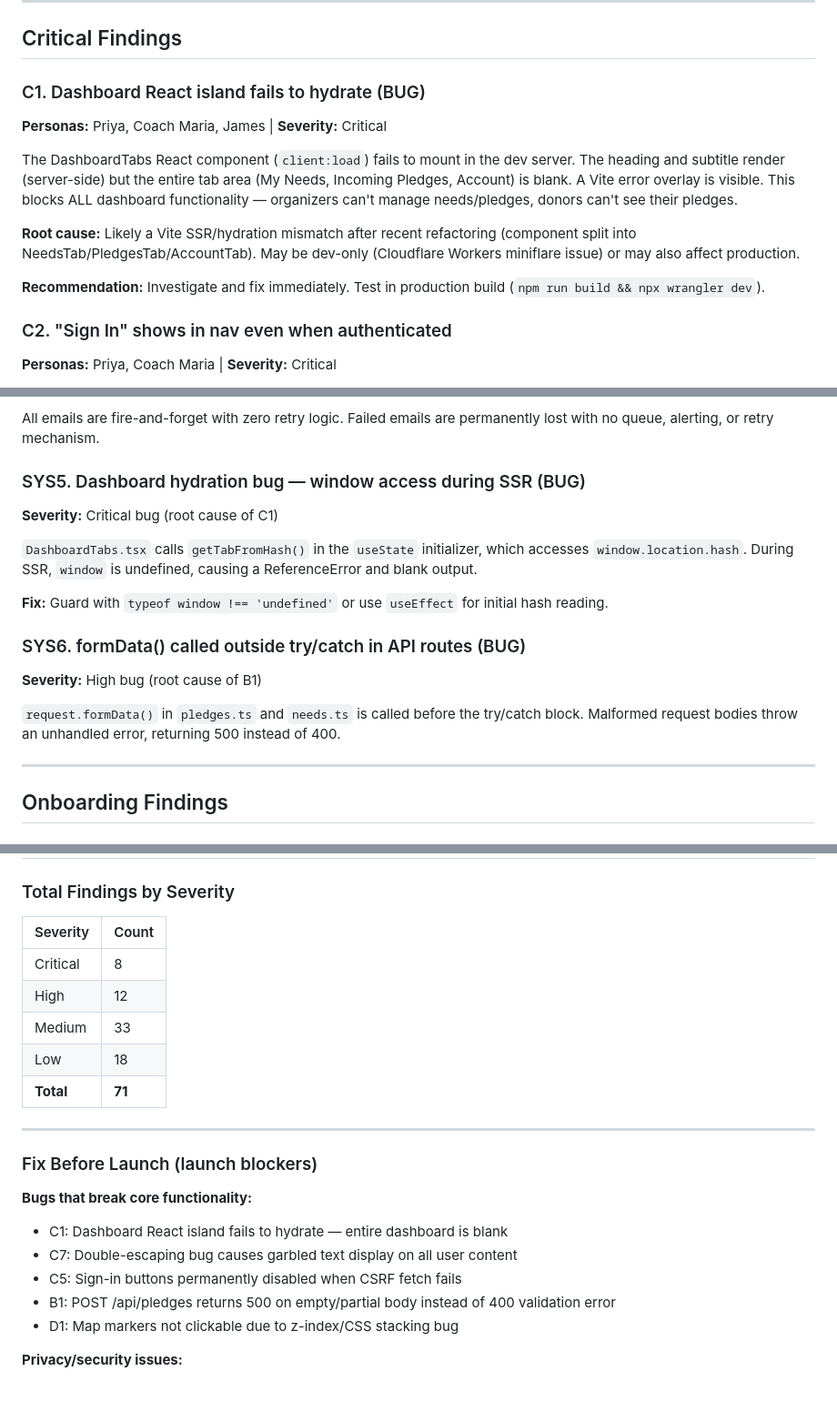
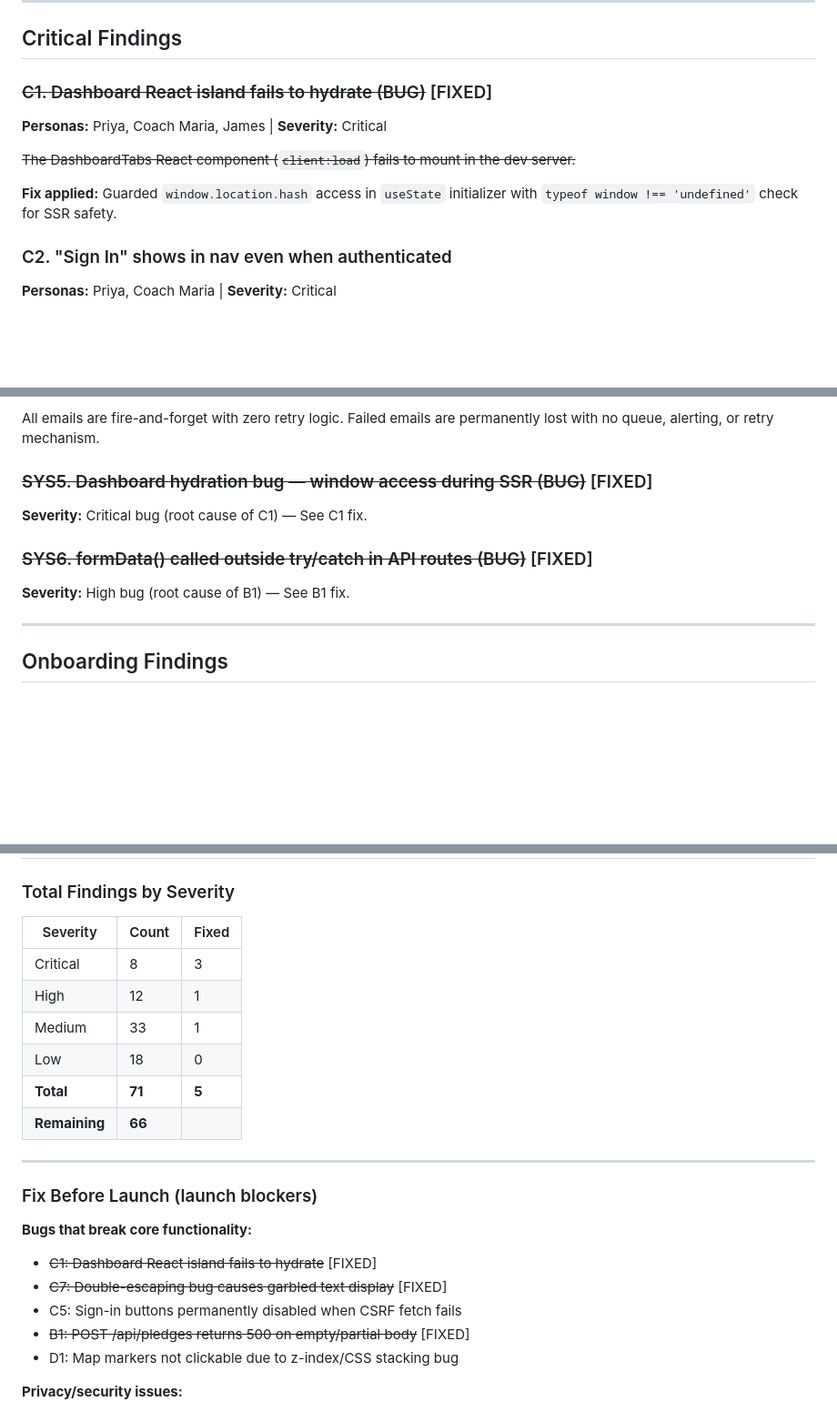
Before and after one commit to nickcoury/runners-in-need, a Markdown page: docs/USABILITY-AUDIT.md, 3 parts joined by grey strips. Shown at 91% size. Rendered like a GitHub page; blank space fills up the shorter version.

Commit message:
Mark 5 fixed bugs in usability audit document
Co-Authored-By: Claude Opus 4.6 (1M context) <noreply@anthropic.com>

```diff
--- a/docs/USABILITY-AUDIT.md
+++ b/docs/USABILITY-AUDIT.md
@@ -22,14 +22,12 @@ Focus: usability bugs, missing functionality, UX friction points.
 
 ## Critical Findings
 
-### C1. Dashboard React island fails to hydrate (BUG)
+### ~~C1. Dashboard React island fails to hydrate (BUG)~~ [FIXED]
 **Personas:** Priya, Coach Maria, James | **Severity:** Critical
 
-The DashboardTabs React component (`client:load`) fails to mount in the dev server. The heading and subtitle render (server-side) but the entire tab area (My Needs, Incoming Pledges, Account) is blank. A Vite error overlay is visible. This blocks ALL dashboard functionality — organizers can't manage needs/pledges, donors can't see their pledges.
+~~The DashboardTabs React component (`client:load`) fails to mount in the dev server.~~
 
-**Root cause:** Likely a Vite SSR/hydration mismatch after recent refactoring (component split into NeedsTab/PledgesTab/AccountTab). May be dev-only (Cloudflare Workers miniflare issue) or may also affect production.
-
-**Recommendation:** Investigate and fix immediately. Test in production build (`npm run build && npx wrangler dev`).
+**Fix applied:** Guarded `window.location.hash` access in `useState` initializer with `typeof window !== 'undefined'` check for SSR safety.
 
 ### C2. "Sign In" shows in nav even when authenticated
 **Personas:** Priya, Coach Maria | **Severity:** Critical
@@ -645,17 +645,11 @@ When an organizer marks pledges as "not fulfilled" (rejecting delivered items),
 
 All emails are fire-and-forget with zero retry logic. Failed emails are permanently lost with no queue, alerting, or retry mechanism.
 
-### SYS5. Dashboard hydration bug — window access during SSR (BUG)
-**Severity:** Critical bug (root cause of C1)
+### ~~SYS5. Dashboard hydration bug — window access during SSR (BUG)~~ [FIXED]
+**Severity:** Critical bug (root cause of C1) — See C1 fix.
 
-`DashboardTabs.tsx` calls `getTabFromHash()` in the `useState` initializer, which accesses `window.location.hash`. During SSR, `window` is undefined, causing a ReferenceError and blank output.
-
-**Fix:** Guard with `typeof window !== 'undefined'` or use `useEffect` for initial hash reading.
-
-### SYS6. formData() called outside try/catch in API routes (BUG)
-**Severity:** High bug (root cause of B1)
-
-`request.formData()` in `pledges.ts` and `needs.ts` is called before the try/catch block. Malformed request bodies throw an unhandled error, returning 500 instead of 400.
+### ~~SYS6. formData() called outside try/catch in API routes (BUG)~~ [FIXED]
+**Severity:** High bug (root cause of B1) — See B1 fix.
 
 ---
 
@@ -887,23 +879,24 @@ The site's core functionality works well. The main gaps are around **discoverabi
 
 ### Total Findings by Severity
 
-| Severity | Count |
-|----------|-------|
-| Critical | 8 |
-| High | 12 |
-| Medium | 33 |
-| Low | 18 |
-| **Total** | **71** |
+| Severity | Count | Fixed |
+|----------|-------|-------|
+| Critical | 8 | 3 |
+| High | 12 | 1 |
+| Medium | 33 | 1 |
+| Low | 18 | 0 |
+| **Total** | **71** | **5** |
+| **Remaining** | **66** | |
 
 ---
 
 ### Fix Before Launch (launch blockers)
 
 **Bugs that break core functionality:**
-- C1: Dashboard React island fails to hydrate — entire dashboard is blank
-- C7: Double-escaping bug causes garbled text display on all user content
+- ~~C1: Dashboard React island fails to hydrate~~ [FIXED]
+- ~~C7: Double-escaping bug causes garbled text display~~ [FIXED]
 - C5: Sign-in buttons permanently disabled when CSRF fetch fails
-- B1: POST /api/pledges returns 500 on empty/partial body instead of 400 validation error
+- ~~B1: POST /api/pledges returns 500 on empty/partial body~~ [FIXED]
 - D1: Map markers not clickable due to z-index/CSS stacking bug
 
 **Privacy/security issues:**
```
Also changed, not shown: other parts of docs/USABILITY-AUDIT.md (+17 -17 lines).
